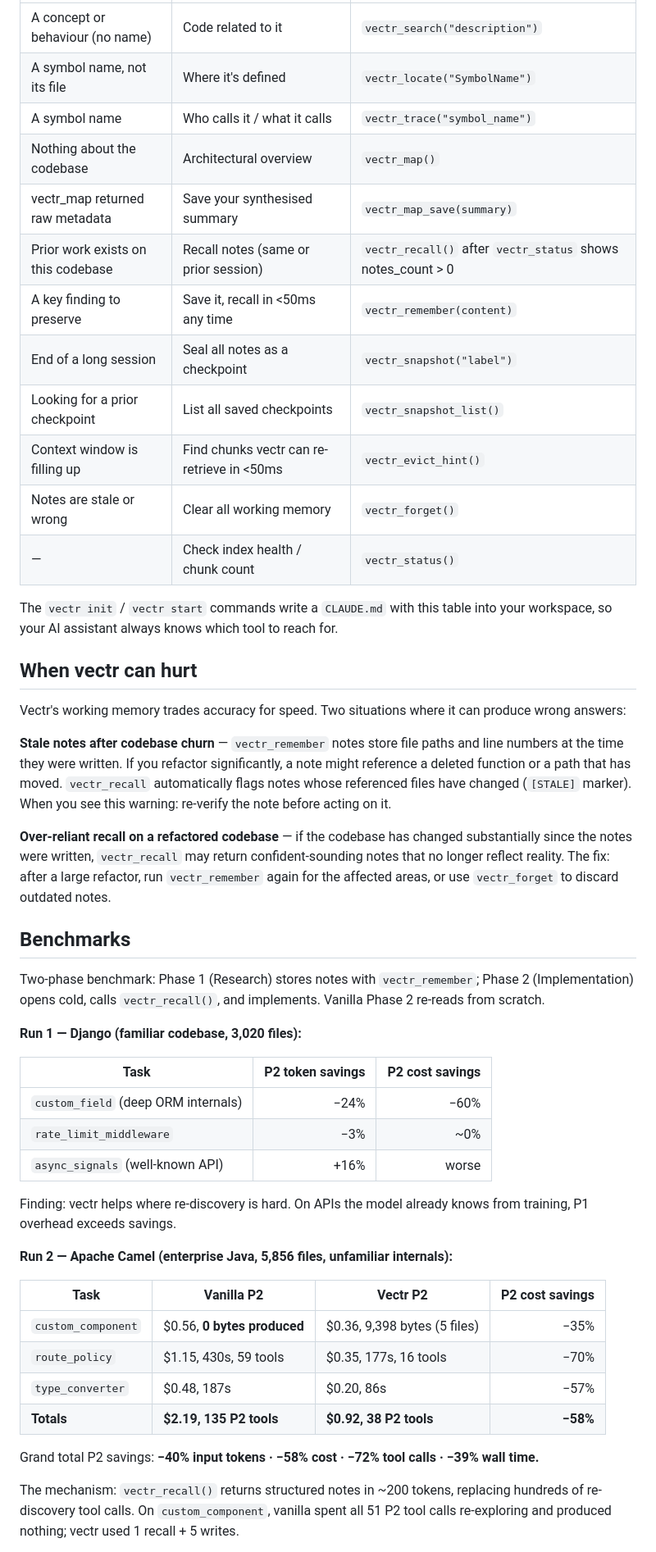
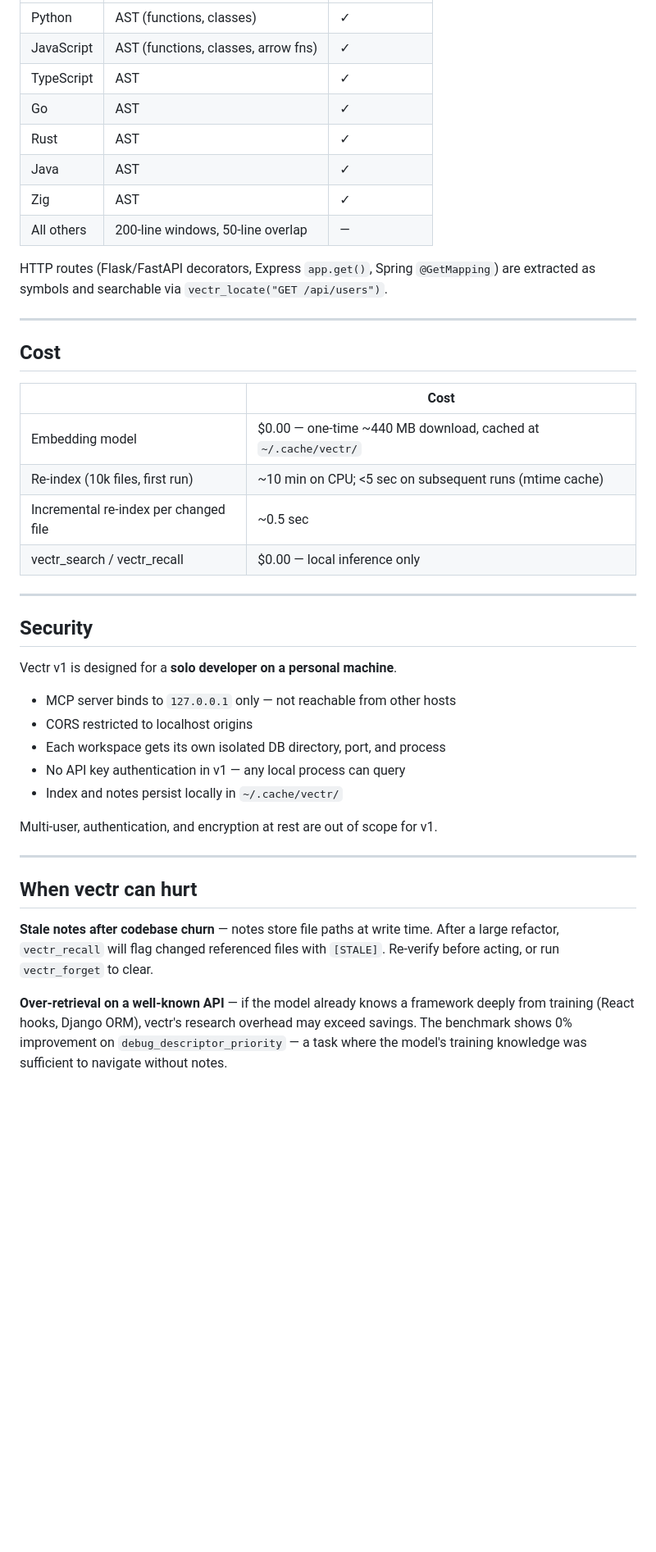
Before and after one commit to swapnanil/vectr, a Markdown page: README.md, the part around one of its changes. Shown at 82% size. Drawn GitHub-style; blank space fills up the shorter version.

```diff
--- a/README.md
+++ b/README.md
@@ -191,51 +218,45 @@ Vectr exposes 11 tools to your AI code editor. Each is tuned for a specific situ
 |---|---|---|
-| A concept or behaviour (no name) | Code related to it | `vectr_search("description")` |
-| A symbol name, not its file | Where it's defined | `vectr_locate("SymbolName")` |
-| A symbol name | Who calls it / what it calls | `vectr_trace("symbol_name")` |
-| Nothing about the codebase | Architectural overview | `vectr_map()` |
-| vectr_map returned raw metadata | Save your synthesised summary | `vectr_map_save(summary)` |
-| Prior work exists on this codebase | Recall notes (same or prior session) | `vectr_recall()` after `vectr_status` shows notes_count > 0 |
-| A key finding to preserve | Save it, recall in <50ms any time | `vectr_remember(content)` |
-| End of a long session | Seal all notes as a checkpoint | `vectr_snapshot("label")` |
-| Looking for a prior checkpoint | List all saved checkpoints | `vectr_snapshot_list()` |
-| Context window is filling up | Find chunks vectr can re-retrieve in <50ms | `vectr_evict_hint()` |
-| Notes are stale or wrong | Clear all working memory | `vectr_forget()` |
-| — | Check index health / chunk count | `vectr_status()` |
+| Python | AST (functions, classes) | ✓ |
+| JavaScript | AST (functions, classes, arrow fns) | ✓ |
+| TypeScript | AST | ✓ |
+| Go | AST | ✓ |
+| Rust | AST | ✓ |
+| Java | AST | ✓ |
+| Zig | AST | ✓ |
+| All others | 200-line windows, 50-line overlap | — |
 
-The `vectr init` / `vectr start` commands write a `CLAUDE.md` with this table into your workspace, so your AI assistant always knows which tool to reach for.
+HTTP routes (Flask/FastAPI decorators, Express `app.get()`, Spring `@GetMapping`) are extracted as symbols and searchable via `vectr_locate("GET /api/users")`.
+
+---
+
+## Cost
+
+| | Cost |
+|---|---|
+| Embedding model | $0.00 — one-time ~440 MB download, cached at `~/.cache/vectr/` |
+| Re-index (10k files, first run) | ~10 min on CPU; <5 sec on subsequent runs (mtime cache) |
+| Incremental re-index per changed file | ~0.5 sec |
+| vectr_search / vectr_recall | $0.00 — local inference only |
+
+---
+
+## Security
+
+Vectr v1 is designed for a **solo developer on a personal machine**.
+
+- MCP server binds to `127.0.0.1` only — not reachable from other hosts
+- CORS restricted to localhost origins
+- Each workspace gets its own isolated DB directory, port, and process
+- No API key authentication in v1 — any local process can query
+- Index and notes persist locally in `~/.cache/vectr/`
+
+Multi-user, authentication, and encryption at rest are out of scope for v1.
+
+---
 
 ## When vectr can hurt
 
-Vectr's working memory trades accuracy for speed. Two situations where it can produce wrong answers:
+**Stale notes after codebase churn** — notes store file paths at write time. After a large refactor, `vectr_recall` will flag changed referenced files with `[STALE]`. Re-verify before acting, or run `vectr_forget` to clear.
 
-**Stale notes after codebase churn** — `vectr_remember` notes store file paths and line numbers at the time they were written. If you refactor significantly, a note might reference a deleted function or a path that has moved. `vectr_recall` automatically flags notes whose referenced files have changed (`[STALE]` marker). When you see this warning: re-verify the note before acting on it.
+**Over-retrieval on a well-known API** — if the model already knows a framework deeply from training (React hooks, Django ORM), vectr's research overhead may exceed savings. The benchmark shows 0% improvement on `debug_descriptor_priority` — a task where the model's training knowledge was sufficient to navigate without notes.
 
-**Over-reliant recall on a refactored codebase** — if the codebase has changed substantially since the notes were written, `vectr_recall` may return confident-sounding notes that no longer reflect reality. The fix: after a large refactor, run `vectr_remember` again for the affected areas, or use `vectr_forget` to discard outdated notes.
-
-## Benchmarks
-
-Two-phase benchmark: Phase 1 (Research) stores notes with `vectr_remember`; Phase 2 (Implementation) opens cold, calls `vectr_recall()`, and implements. Vanilla Phase 2 re-reads from scratch.
-
-**Run 1 — Django (familiar codebase, 3,020 files):**
-
-| Task | P2 token savings | P2 cost savings |
-|---|---:|---:|
-| `custom_field` (deep ORM internals) | −24% | −60% |
-| `rate_limit_middleware` | −3% | ~0% |
-| `async_signals` (well-known API) | +16% | worse |
-
-Finding: vectr helps where re-discovery is hard. On APIs the model already knows from training, P1 overhead exceeds savings.
-
-**Run 2 — Apache Camel (enterprise Java, 5,856 files, unfamiliar internals):**
-
-| Task | Vanilla P2 | Vectr P2 | P2 cost savings |
-|---|---|---|---:|
-| `custom_component` | $0.56, **0 bytes produced** | $0.36, 9,398 bytes (5 files) | −35% |
-| `route_policy` | $1.15, 430s, 59 tools | $0.35, 177s, 16 tools | −70% |
-| `type_converter` | $0.48, 187s | $0.20, 86s | −57% |
-| **Totals** | **$2.19, 135 P2 tools** | **$0.92, 38 P2 tools** | **−58%** |
-
-Grand total P2 savings: **−40% input tokens · −58% cost · −72% tool calls · −39% wall time.**
-
-The mechanism: `vectr_recall()` returns structured notes in ~200 tokens, replacing hundreds of re-discovery tool calls. On `custom_component`, vanilla spent all 51 P2 tool calls re-exploring and produced nothing; vectr used 1 recall + 5 writes.
-
```
Also changed, not shown: other parts of README.md (+162 -162 lines).
